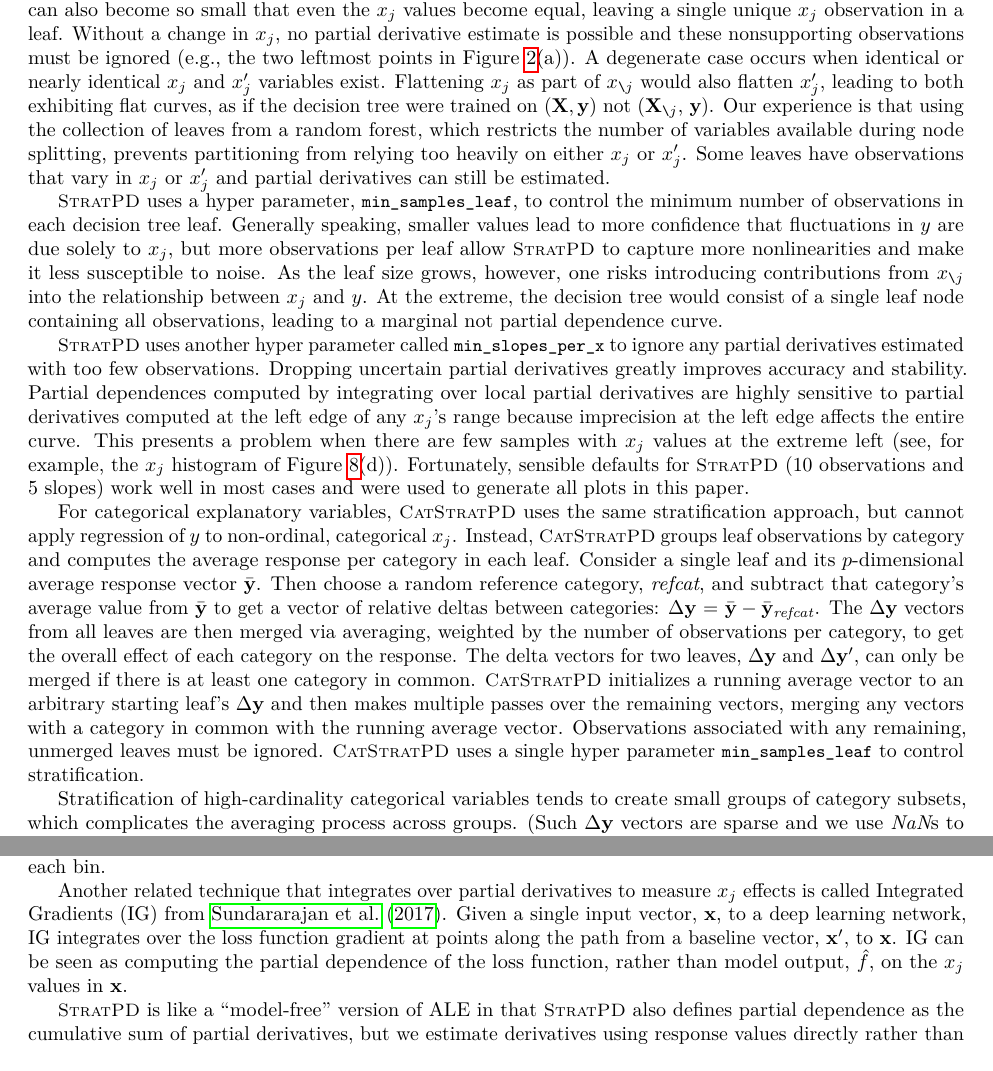
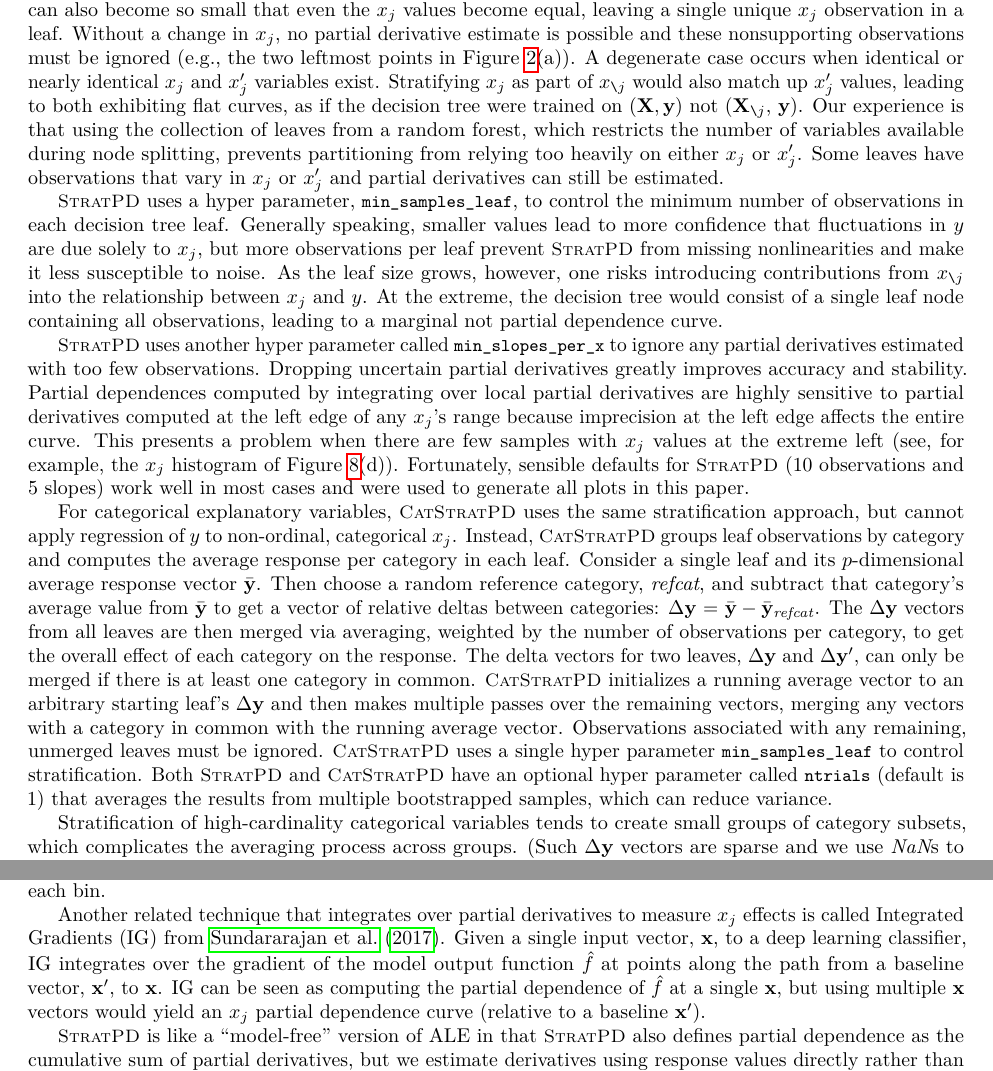
Before and after one commit to parrt/stratx, a LaTeX paper (articles/pd/stratpd.tex): two parts of pages 4 and 6 of 13, joined at a grey line, cut so that both start at the same text. Compiled offline with pdfLaTeX.

Commit message:
update per Giles comments, added ntrials hyper parameter, fixed IG

```diff
--- a/articles/pd/stratpd.tex
+++ b/articles/pd/stratpd.tex
@@ -155,13 +155,14 @@ The key idea is to stratify \xnj{} feature space into disjoint regions of observ
 
 Stratification occurs through the use of a decision tree fit to (\Xnj, $\bf y$), whose leaves aggregate observations with equal or similar \xnj{} features. The \xnj{} features can be numerical variables or label-encoded categorical variables (assigned a unique integer). \spd{} only uses the tree for the purpose of partitioning feature space and never uses predictions from any model. See \algref{alg:StratPD} for more details.
 
-For the stratification approach to work, decision tree leaves must satisfactorily stratify \xnj{}. If the \xnj{} observations in each region are not similar enough, the relationship between $x_j$ and $y$   is less accurate.  Regions can also become so small that even the $x_j$ values become equal, leaving a single unique $x_j$ observation in a leaf. Without a change in $x_j$, no partial derivative estimate is possible and these nonsupporting observations must be  ignored (e.g., the two leftmost points in \figref{fig:partitioning}(a)). A degenerate case occurs when identical or nearly identical $x_j$ and $x_j'$ variables exist. Flattening $x_j$ as part of \xnj{} would also flatten $x_j'$, leading to both exhibiting flat curves, as if the decision tree were trained on $(\bf X, y)$ not (\Xnj, $\bf y$). Our experience is that using the collection of leaves from a random forest, which restricts the number of variables available during node splitting, prevents partitioning from relying too heavily on either $x_j$ or $x_j'$. Some leaves have observations that vary in $x_j$ or $x_j'$ and partial derivatives can still be estimated.
+For the stratification approach to work, decision tree leaves must satisfactorily stratify \xnj{}. If the \xnj{} observations in each region are not similar enough, the relationship between $x_j$ and $y$   is less accurate.  Regions can also become so small that even the $x_j$ values become equal, leaving a single unique $x_j$ observation in a leaf. Without a change in $x_j$, no partial derivative estimate is possible and these nonsupporting observations must be  ignored (e.g., the two leftmost points in \figref{fig:partitioning}(a)). A degenerate case occurs when identical or nearly identical $x_j$ and $x_j'$ variables exist. Stratifying $x_j$ as part of \xnj{} would also match up $x_j'$ values, leading to both exhibiting flat curves, as if the decision tree were trained on $(\bf X, y)$ not (\Xnj, $\bf y$). Our experience is that using the collection of leaves from a random forest, which restricts the number of variables available during node splitting, prevents partitioning from relying too heavily on either $x_j$ or $x_j'$. Some leaves have observations that vary in $x_j$ or $x_j'$ and partial derivatives can still be estimated.
 
-\spd{} uses a hyper parameter, {\tt\small min\_samples\_leaf}, to control the minimum number of observations in each decision tree leaf.  Generally speaking, smaller values lead to more confidence that fluctuations in $y$ are due solely to $x_j$, but more observations per leaf allow \spd{} to capture more nonlinearities and make it less susceptible to noise.  As the leaf size grows, however, one risks introducing contributions from \xnj{} into the relationship between $x_j$ and $y$. At the extreme, the decision tree would consist of a single leaf node containing all observations, leading to a marginal not partial dependence curve.
+\spd{} uses a hyper parameter, {\tt\small min\_samples\_leaf}, to control the minimum number of observations in each decision tree leaf.  Generally speaking, smaller values lead to more confidence that fluctuations in $y$ are due solely to $x_j$, but more observations per leaf
+prevent \spd{} from missing nonlinearities and make it less susceptible to noise.  As the leaf size grows, however, one risks introducing contributions from \xnj{} into the relationship between $x_j$ and $y$. At the extreme, the decision tree would consist of a single leaf node containing all observations, leading to a marginal not partial dependence curve.
 
 \spd{} uses another hyper parameter called {\tt\small min\_slopes\_per\_x} to ignore any partial derivatives estimated with too few observations.  Dropping uncertain partial derivatives greatly improves accuracy and stability. Partial dependences computed by integrating over local partial derivatives are highly sensitive to partial derivatives computed at the left edge of any $x_j$'s range because imprecision at the left edge affects the entire curve.  This presents a problem when there are few samples with $x_j$ values at the extreme left (see, for example, the $x_j$ histogram of \figref{fig:yearmade}(d)).  Fortunately, sensible defaults for \spd{} (10 observations and 5 slopes) work well in most cases and  were used to generate all plots in this paper.
 
-For categorical explanatory variables, \cspd{} uses the same stratification approach, but cannot apply regression of $y$ to non-ordinal, categorical $x_j$. Instead, \cspd{} groups leaf observations by category and computes the average response per category in each leaf. Consider a single leaf and its  $p$-dimensional average response vector $\bar{\bf y}$. Then choose a random reference category, {\it refcat}, and subtract that category's  average value from $\bar{\bf y}$ to get a vector of relative deltas between categories: $\Delta {\bf y}$ = $\bar{\bf y} - \bar{\bf y}_{\it refcat}$. The $\Delta  {\bf y}$ vectors from all leaves are then merged via averaging, weighted by the number of observations per category, to get the overall effect of each category on the response.  The delta vectors for two leaves, $\Delta {\bf y}$ and $\Delta {\bf y}'$, can only be merged if there is at least one category in common.  \cspd{} initializes a running average vector to an arbitrary starting leaf's $\Delta  {\bf y}$ and then makes multiple passes over the remaining vectors, merging any vectors with a category in common with the running average vector.  Observations associated with any remaining, unmerged leaves must be ignored. \cspd{} uses a single hyper parameter {\tt\small min\_samples\_leaf} to control stratification.
+For categorical explanatory variables, \cspd{} uses the same stratification approach, but cannot apply regression of $y$ to non-ordinal, categorical $x_j$. Instead, \cspd{} groups leaf observations by category and computes the average response per category in each leaf. Consider a single leaf and its  $p$-dimensional average response vector $\bar{\bf y}$. Then choose a random reference category, {\it refcat}, and subtract that category's  average value from $\bar{\bf y}$ to get a vector of relative deltas between categories: $\Delta {\bf y}$ = $\bar{\bf y} - \bar{\bf y}_{\it refcat}$. The $\Delta  {\bf y}$ vectors from all leaves are then merged via averaging, weighted by the number of observations per category, to get the overall effect of each category on the response.  The delta vectors for two leaves, $\Delta {\bf y}$ and $\Delta {\bf y}'$, can only be merged if there is at least one category in common.  \cspd{} initializes a running average vector to an arbitrary starting leaf's $\Delta  {\bf y}$ and then makes multiple passes over the remaining vectors, merging any vectors with a category in common with the running average vector.  Observations associated with any remaining, unmerged leaves must be ignored. \cspd{} uses a single hyper parameter {\tt\small min\_samples\_leaf} to control stratification. Both \spd{} and \cspd{} have an optional hyper parameter called {\tt\small ntrials} (default is 1) that averages the results from multiple bootstrapped samples, which can reduce variance.
 
 Stratification of high-cardinality categorical variables tends to create small groups of category subsets, which complicates the averaging process across groups. (Such $\Delta {\bf y}$ vectors are sparse and we use {\it NaN}s to represent missing values.) If both groups have the same reference category, merging is a simple matter of averaging the two delta vectors, where {\it mean}({\it z,NaN}) = {\it z}.  For delta vectors with different reference categories and at least one category in common, one vector is adjusted to use a randomly-selected reference category, $c$, in common: $\Delta {\bf y}' = \Delta {\bf y}' - \Delta {\bf y}_c' + \Delta {\bf y}_c$. That equation adjusts vector $\Delta {\bf y}'$ so $\Delta {\bf y}_c'=0$ then adds the corresponding value from $\Delta {\bf y}$ so $\Delta {\bf y}_c' = \Delta {\bf y}_c$, which renders the average of $\Delta {\bf y}$ and $\Delta {\bf y}'$ meaningful.  See \algref{alg:CatStratPD} for more details.
 
@@ -208,7 +209,7 @@ If the individual contributions are potentially biased, averaging the contributi
 
 The goal of ALE \citep{ALE} is to overcome the bias in previous model-based techniques arising from extrapolations of $\hat{f}$ far outside the support of the training data in the presence of codependent variables.   ALE  partitions range $[\text{min}({\bf X}_j) \,..\, \text{max}({\bf X}_j)]$ for variable $x_j$ into $K$ bins and estimates the ``uncentered main effect'' (Equation 15) at $x_j = z$ as the cumulative sum of the partial derivatives for all bins up to the bin containing $z$. ALE estimates the partial derivative of $\hat{f}$ at $x_j=z$ as $\Ex[\hat{f}(b_k, {\bf X}_{\slash j}) - \hat{f}(b_{k-1}, {\bf X}_{\slash j}) \, | \, x_j \in (b_{k-1},b_k]]$ for bin $b_k$ that contains $z$. They also extend ALE to two variables by partitioning feature space into $K^2$ rectangular bins and computing the  second-order finite difference of $\hat{f}$ with respect to the two variables for each bin.
 
-Another related technique that integrates over partial derivatives to measure $x_j$ effects is called Integrated Gradients (IG) from \citet{intgrad}. Given a single input vector, $\bf x$, to a deep learning network, IG integrates over the loss function gradient at points along the path from a baseline vector, $\bf x'$, to $\bf x$. IG can be seen as computing the partial dependence of the loss function, rather than model output, $\hat{f}$, on the $x_j$ values in ${\bf x}$.
+Another related technique that integrates over partial derivatives to measure $x_j$ effects is called Integrated Gradients (IG) from \citet{intgrad}. Given a single input vector, $\bf x$, to a deep learning classifier, IG integrates over the gradient of the model output function $\hat{f}$ at points along the path from a baseline vector, $\bf x'$, to $\bf x$. IG can be seen as computing the partial dependence of $\hat{f}$ at a single $\bf x$, but using multiple $\bf x$ vectors would yield an $x_j$ partial dependence curve (relative to a baseline $\bf x'$).
 
 \spd{} is like a ``model-free'' version of ALE in that \spd{} also defines partial dependence as the cumulative sum of partial derivatives, but we estimate derivatives using response values directly rather than $\hat{f}$ predictions.  An advantage to estimating partial dependence via fitted models is that $\hat{f}$ removes variability from the potentially noisy response values, $\bf y$. However, in practice, this requires expertise to choose and tune an appropriate model for a data set.  The fact that different models can lead to meaningfully different curves for the same data can lead to misinterpretation.  Also, expertise is often required to distinguish between model artifacts and interesting visual phenomena arising from the data.
 
```
Also changed, not shown: articles/pd/stratpd_springer.tex (+5 -4 lines), articles/pd/stratpd.pdf, 1 other file.
